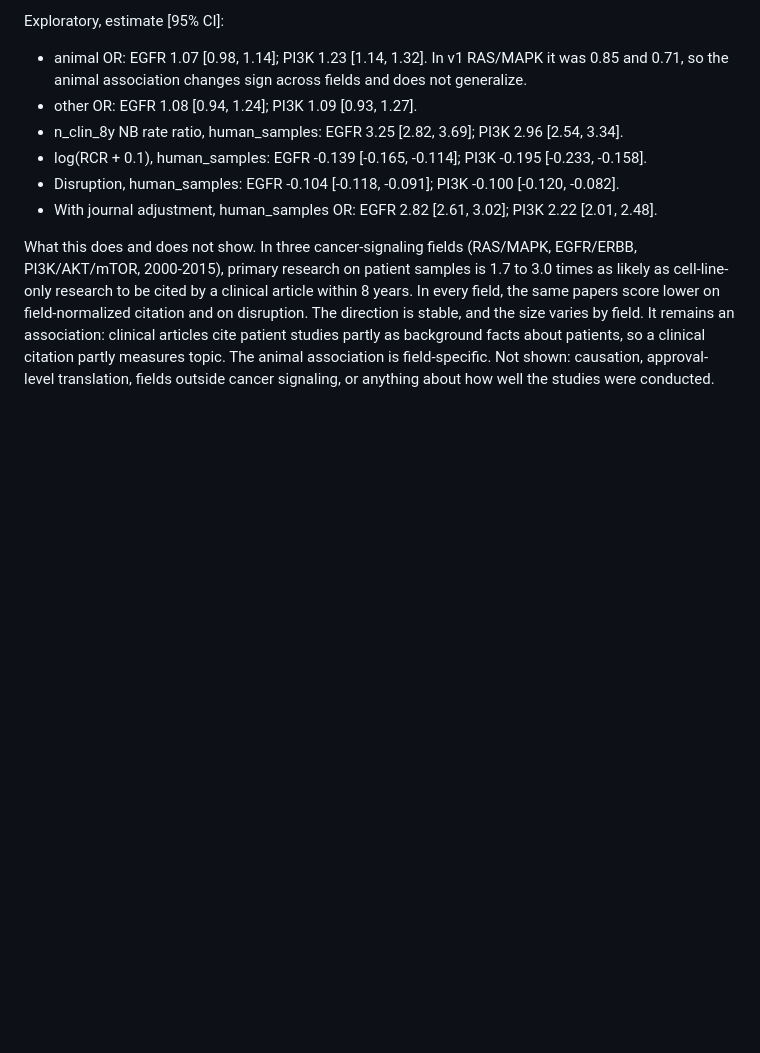
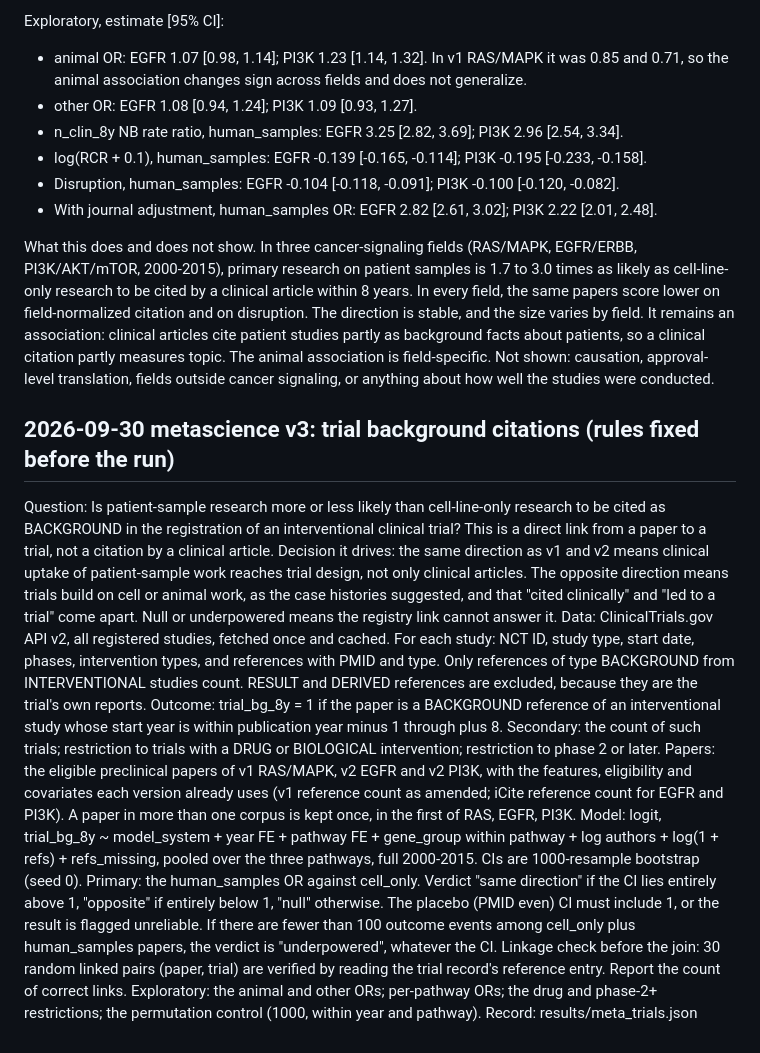
Before and after one commit to michaeldeangelis/pubmed-research, a Markdown page: experiments.md, the part around the change. Drawn GitHub-style; blank space fills up the shorter version.

Commit message:
Preregister metascience v3: trial background citations from ClinicalTrials.gov.
Co-Authored-By: Claude Opus 5.5 <noreply@anthropic.com>

```diff
--- a/experiments.md
+++ b/experiments.md
@@ -379,3 +379,46 @@ facts about patients, so a clinical citation partly measures topic. The
 animal association is field-specific. Not shown: causation, approval-level
 translation, fields outside cancer signaling, or anything about how well
 the studies were conducted.
+
+## 2026-09-30 metascience v3: trial background citations   (rules fixed before the run)
+
+Question: Is patient-sample research more or less likely than
+cell-line-only research to be cited as BACKGROUND in the registration of an
+interventional clinical trial? This is a direct link from a paper to a
+trial, not a citation by a clinical article.
+Decision it drives: the same direction as v1 and v2 means clinical uptake
+of patient-sample work reaches trial design, not only clinical articles.
+The opposite direction means trials build on cell or animal work, as the
+case histories suggested, and that "cited clinically" and "led to a trial"
+come apart. Null or underpowered means the registry link cannot answer it.
+Data: ClinicalTrials.gov API v2, all registered studies, fetched once and
+cached. For each study: NCT ID, study type, start date, phases,
+intervention types, and references with PMID and type. Only references of
+type BACKGROUND from INTERVENTIONAL studies count. RESULT and DERIVED
+references are excluded, because they are the trial's own reports.
+Outcome: trial_bg_8y = 1 if the paper is a BACKGROUND reference of an
+interventional study whose start year is within publication year minus 1
+through plus 8. Secondary: the count of such trials; restriction to trials
+with a DRUG or BIOLOGICAL intervention; restriction to phase 2 or later.
+Papers: the eligible preclinical papers of v1 RAS/MAPK, v2 EGFR and v2 PI3K,
+with the features, eligibility and covariates each version already uses
+(v1 reference count as amended; iCite reference count for EGFR and PI3K).
+A paper in more than one corpus is kept once, in the first of RAS, EGFR,
+PI3K.
+Model: logit, trial_bg_8y ~ model_system + year FE + pathway FE +
+gene_group within pathway + log authors + log(1 + refs) + refs_missing,
+pooled over the three pathways, full 2000-2015. CIs are 1000-resample
+bootstrap (seed 0).
+Primary: the human_samples OR against cell_only. Verdict "same direction"
+if the CI lies entirely above 1, "opposite" if entirely below 1, "null"
+otherwise. The placebo (PMID even) CI must include 1, or the result is
+flagged unreliable. If there are fewer than 100 outcome events among
+cell_only plus human_samples papers, the verdict is "underpowered",
+whatever the CI.
+Linkage check before the join: 30 random linked pairs (paper, trial) are
+verified by reading the trial record's reference entry. Report the count
+of correct links.
+Exploratory: the animal and other ORs; per-pathway ORs; the drug and
+phase-2+ restrictions; the permutation control (1000, within year and
+pathway).
+Record: results/meta_trials.json
```
